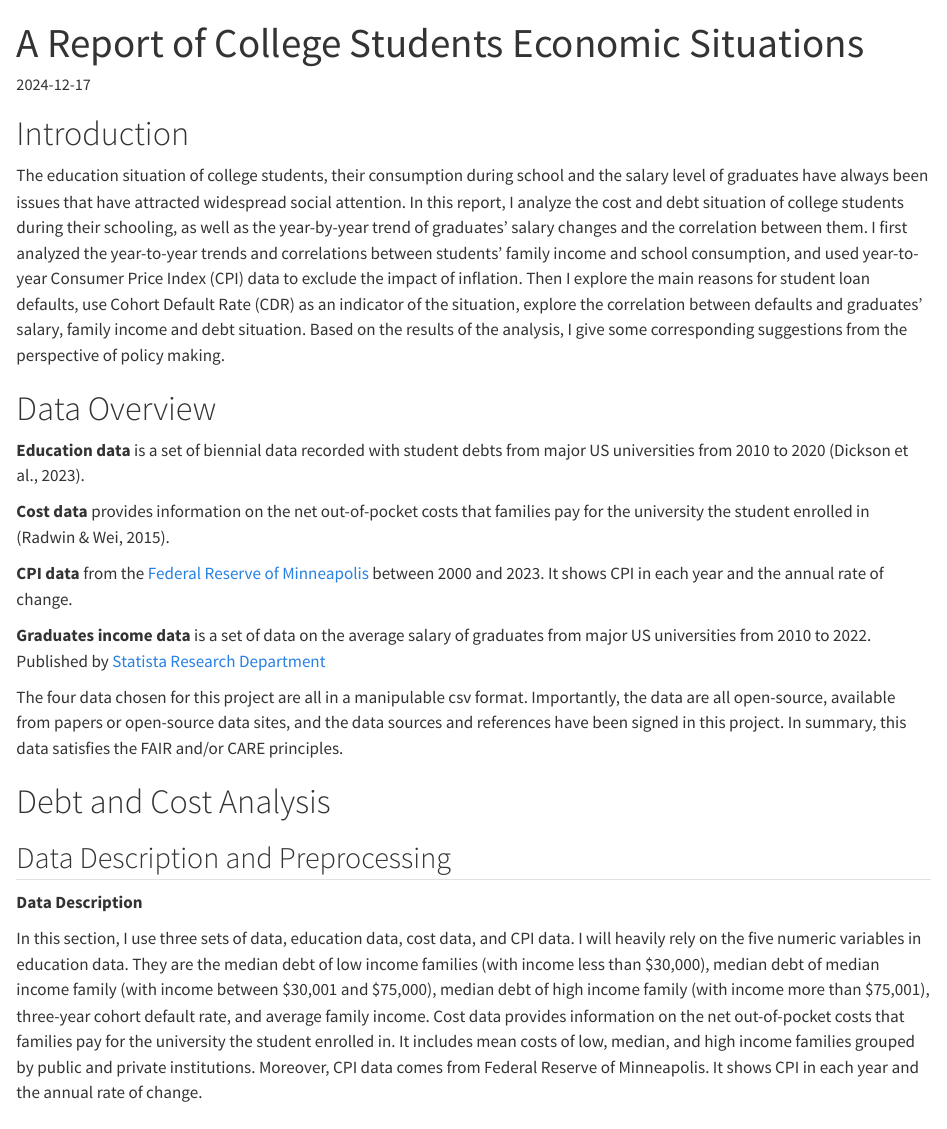
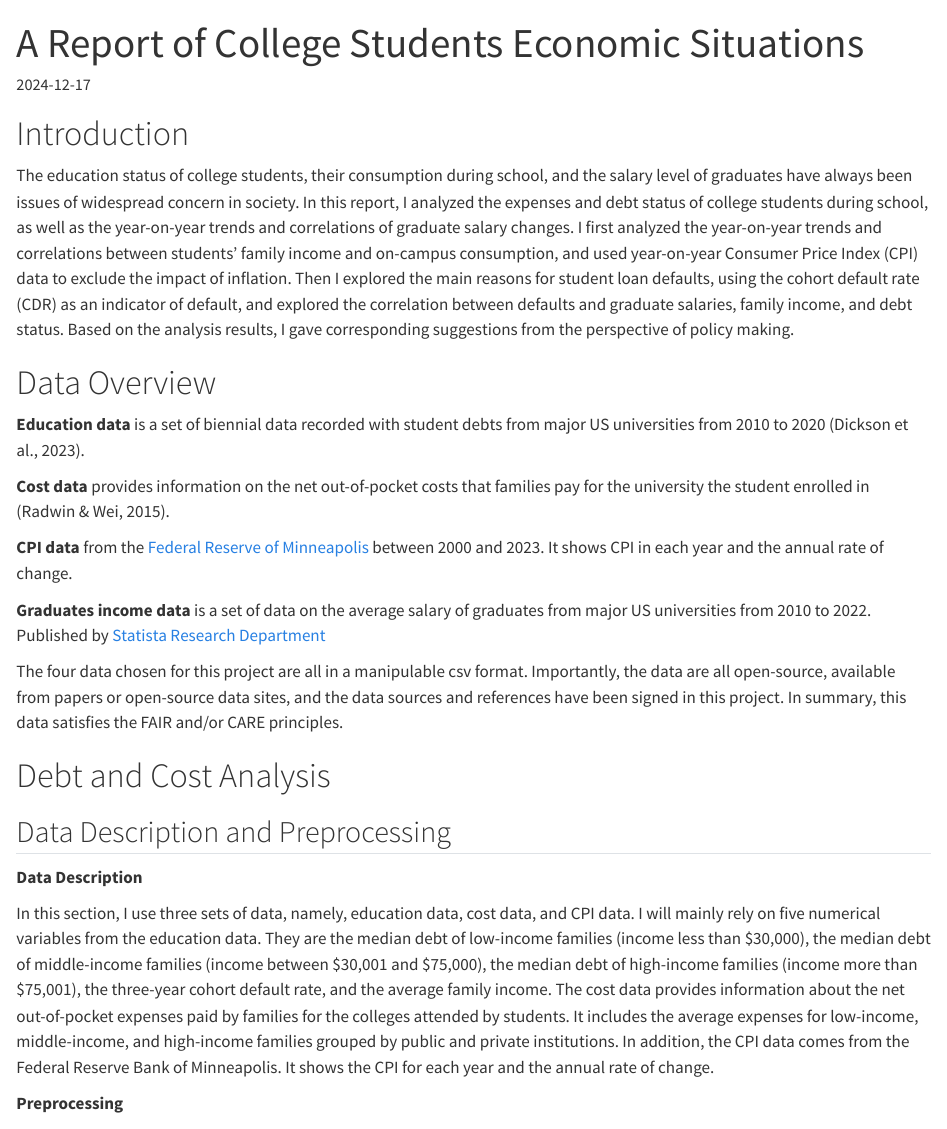
Before and after one commit to Stat184-Fall2024/Sec3_FP_SongqiLin_BeiweiNiu_ZhisongHan, a Quarto document (report.qmd): the page in a window 1100 px wide, from its top. Rendered offline with R 4.5, knitr and Pandoc in place of Quarto, with nearby package versions; a font, style sheet, LaTeX package, included part or bibliography that could not be used is replaced or left out; long lines of code are wrapped.

Commit message:
changing of the descriptions

```diff
--- a/report.qmd
+++ b/report.qmd
@@ -16,7 +16,7 @@ urlcolor: "blue"
 \newpage
 
 # Introduction
-The education situation of college students, their consumption during school and the salary level of graduates have always been issues that have attracted widespread social attention. In this report, I analyze the cost and debt situation of college students during their schooling, as well as the year-by-year trend of graduates’ salary changes and the correlation between them. I first analyzed the year-to-year trends and correlations between students' family income and school consumption, and used year-to-year Consumer Price Index (CPI) data to exclude the impact of inflation. Then I explore the main reasons for student loan defaults, use Cohort Default Rate (CDR) as an indicator of the situation, explore the correlation between defaults and graduates' salary, family income and debt situation. Based on the results of the analysis, I give some corresponding suggestions from the perspective of policy making.
+The education status of college students, their consumption during school, and the salary level of graduates have always been issues of widespread concern in society. In this report, I analyzed the expenses and debt status of college students during school, as well as the year-on-year trends and correlations of graduate salary changes. I first analyzed the year-on-year trends and correlations between students' family income and on-campus consumption, and used year-on-year Consumer Price Index (CPI) data to exclude the impact of inflation. Then I explored the main reasons for student loan defaults, using the cohort default rate (CDR) as an indicator of default, and explored the correlation between defaults and graduate salaries, family income, and debt status. Based on the analysis results, I gave corresponding suggestions from the perspective of policy making.
 
 
 
@@ -38,7 +38,7 @@ The four data chosen for this project are all in a manipulable csv format. Impor
 
 **Data Description**
 
-In this section, I use three sets of data, education data, cost data, and CPI data. I will heavily rely on the five numeric variables in education data. They are the median debt of low income families (with income less than \$30,000), median debt of median income family (with income between \$30,001 and \$75,000), median debt of high income family (with income more than \$75,001), three-year cohort default rate, and average family income. Cost data provides information on the net out-of-pocket costs that families pay for the university the student enrolled in. It includes mean costs of low, median, and high income families grouped by public and private institutions. Moreover, CPI data comes from Federal Reserve of Minneapolis. It shows CPI in each year and the annual rate of change.
+In this section, I use three sets of data, namely, education data, cost data, and CPI data. I will mainly rely on five numerical variables from the education data. They are the median debt of low-income families (income less than $30,000), the median debt of middle-income families (income between $30,001 and $75,000), the median debt of high-income families (income more than $75,001), the three-year cohort default rate, and the average family income. The cost data provides information about the net out-of-pocket expenses paid by families for the colleges attended by students. It includes the average expenses for low-income, middle-income, and high-income families grouped by public and private institutions. In addition, the CPI data comes from the Federal Reserve Bank of Minneapolis. It shows the CPI for each year and the annual rate of change.
 
 **Preprocessing**
 
```
